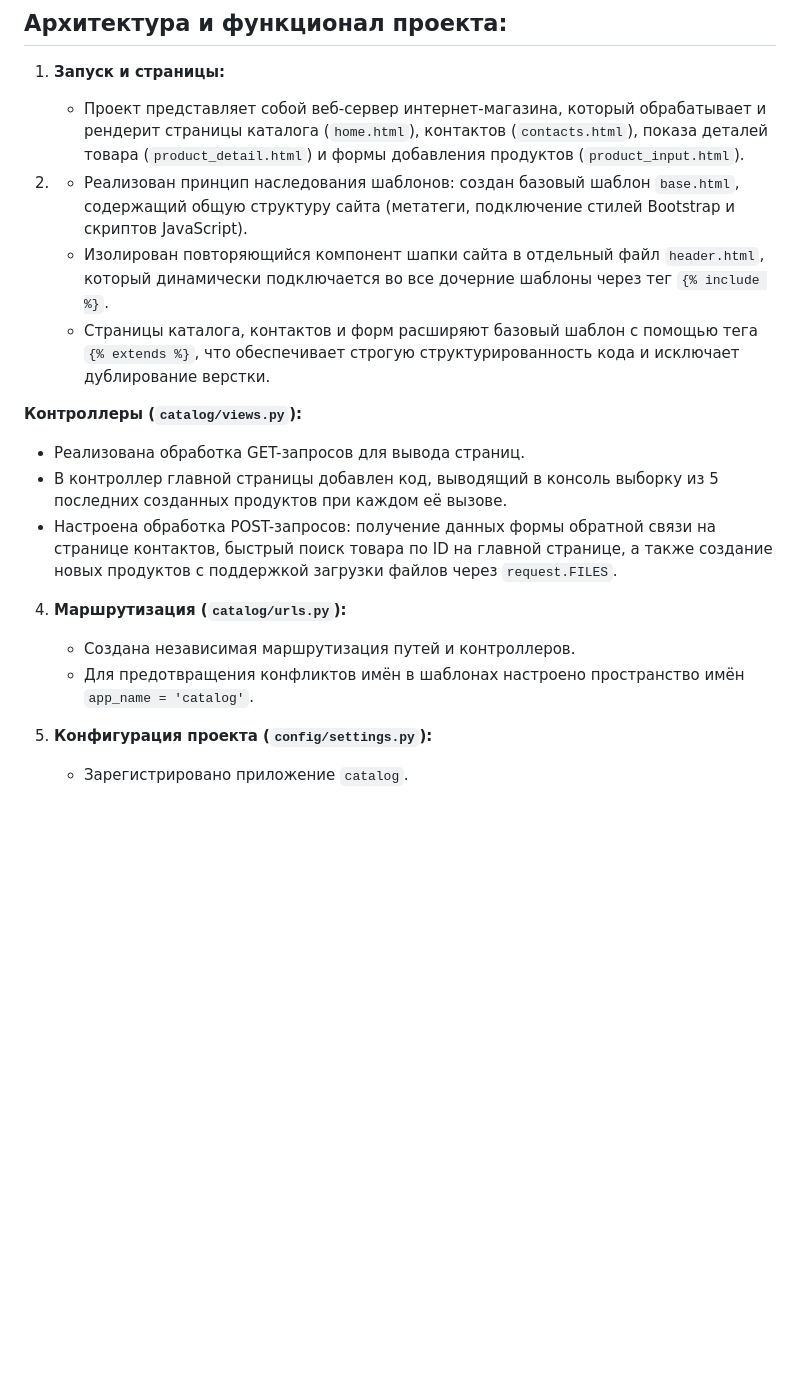
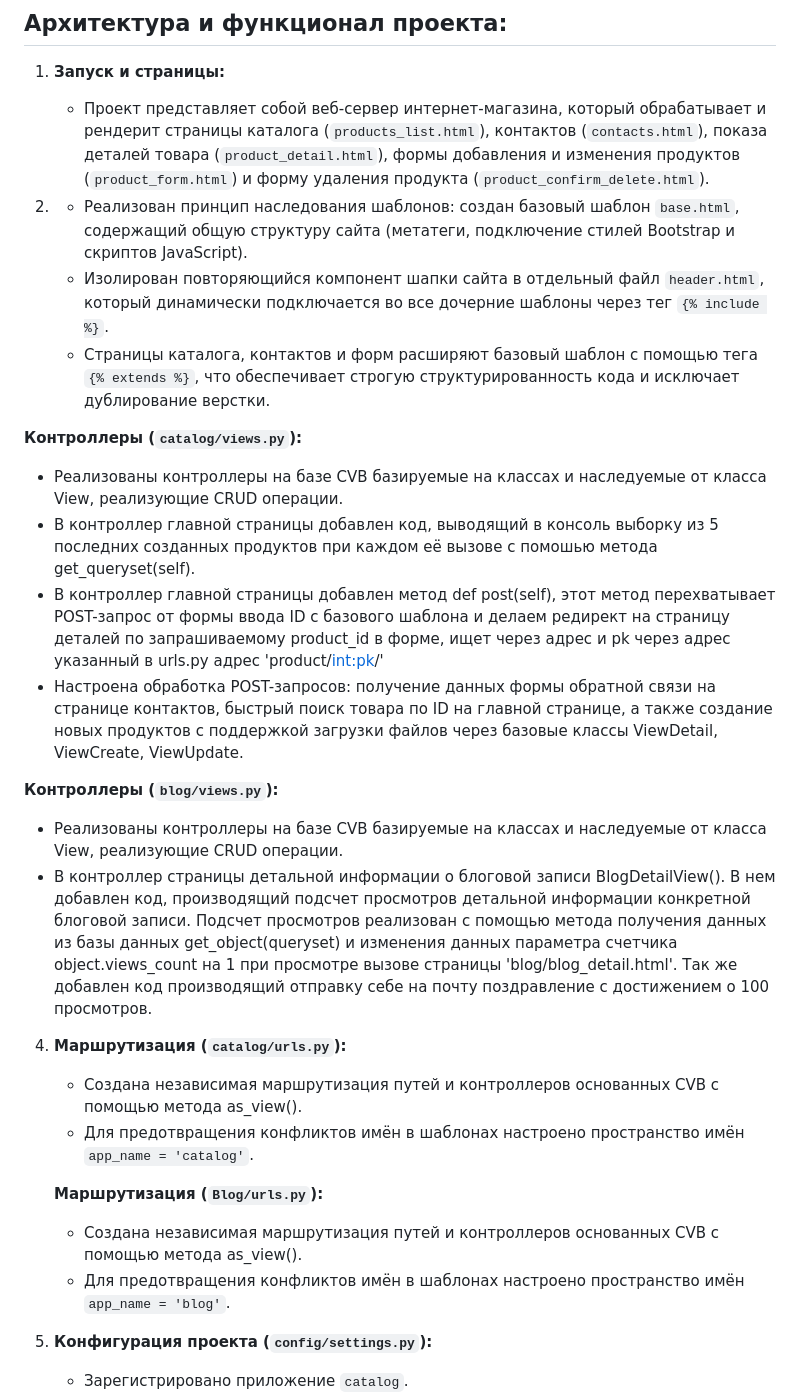
Before and after one commit to KlimanovGrigoriy888/Online_store_django, a Markdown page: README.md, the part around one of its changes. Rendered like a GitHub page; blank space fills up the shorter version.

```diff
--- a/README.md
+++ b/README.md
@@ -60,20 +60,32 @@
 ## Архитектура и функционал проекта:
 
 1. **Запуск и страницы:**
-   * Проект представляет собой веб-сервер интернет-магазина, который обрабатывает и рендерит страницы каталога (`home.html`), контактов (`contacts.html`), показа деталей товара (`product_detail.html`) и формы добавления продуктов (`product_input.html`).
+   * Проект представляет собой веб-сервер интернет-магазина, который обрабатывает и рендерит страницы каталога (`products_list.html`), контактов (`contacts.html`), показа деталей товара (`product_detail.html`), формы добавления и изменения продуктов (`product_form.html`) и форму удаления продукта (`product_confirm_delete.html`).
 
 2. * Реализован принцип наследования шаблонов: создан базовый шаблон `base.html`, содержащий общую структуру сайта (метатеги, подключение стилей Bootstrap и скриптов JavaScript).
    * Изолирован повторяющийся компонент шапки сайта в отдельный файл `header.html`, который динамически подключается во все дочерние шаблоны через тег `{% include %}`.
    * Страницы каталога, контактов и форм расширяют базовый шаблон с помощью тега `{% extends %}`, что обеспечивает строгую структурированность кода и исключает дублирование верстки.
 
 **Контроллеры (`catalog/views.py`):**
-   * Реализована обработка GET-запросов для вывода страниц.
-   * В контроллер главной страницы добавлен код, выводящий в консоль выборку из 5 последних созданных продуктов при каждом её вызове.
-   * Настроена обработка POST-запросов: получение данных формы обратной связи на странице контактов, быстрый поиск товара по ID на главной странице, а также создание новых продуктов с поддержкой загрузки файлов через `request.FILES`.
+   * Реализованы контроллеры на базе CVB базируемые на классах и наследуемые от класса View, реализующие CRUD операции.
+   * В контроллер главной страницы добавлен код, выводящий в консоль выборку из 5 последних созданных продуктов при каждом её вызове с помошью метода get_queryset(self).
+   * В контроллер главной страницы добавлен метод def post(self), этот метод перехватывает POST-запрос от формы ввода ID с базового шаблона и делаем редирект на страницу деталей по запрашиваемому product_id в форме, ищет через адрес и pk через адрес указанный в urls.py адрес 'product/<int:pk>/'
+   * Настроена обработка POST-запросов: получение данных формы обратной связи на странице контактов, быстрый поиск товара по ID на главной странице, а также создание новых продуктов с поддержкой загрузки файлов через базовые классы ViewDetail, ViewCreate, ViewUpdate.
+
+**Контроллеры (`blog/views.py`):**
+   * Реализованы контроллеры на базе CVB базируемые на классах и наследуемые от класса View, реализующие CRUD операции.
+   * В контроллер страницы детальной информации о блоговой записи BlogDetailView().
+     В нем добавлен код, производящий подсчет просмотров детальной информации конкретной блоговой записи.
+     Подсчет просмотров реализован с помощью метода получения данных из базы данных get_object(queryset) и изменения данных параметра счетчика object.views_count на 1 при просмотре вызове страницы 'blog/blog_detail.html'.
+     Так же добавлен код производящий отправку себе на почту поздравление с достижением о 100 просмотров.
 
 4. **Маршрутизация (`catalog/urls.py`):**
-   * Создана независимая маршрутизация путей и контроллеров.
+   * Создана независимая маршрутизация путей и контроллеров основанных CVB с помощью метода as_view().
    * Для предотвращения конфликтов имён в шаблонах настроено пространство имён `app_name = 'catalog'`.
+
+   **Маршрутизация (`Blog/urls.py`):**
+   * Создана независимая маршрутизация путей и контроллеров основанных CVB с помощью метода as_view().
+   * Для предотвращения конфликтов имён в шаблонах настроено пространство имён `app_name = 'blog'`.
 
 5. **Конфигурация проекта (`config/settings.py`):**
    * Зарегистрировано приложение `catalog`.
```
Also changed, not shown: other parts of README.md (+11 -1 lines).
